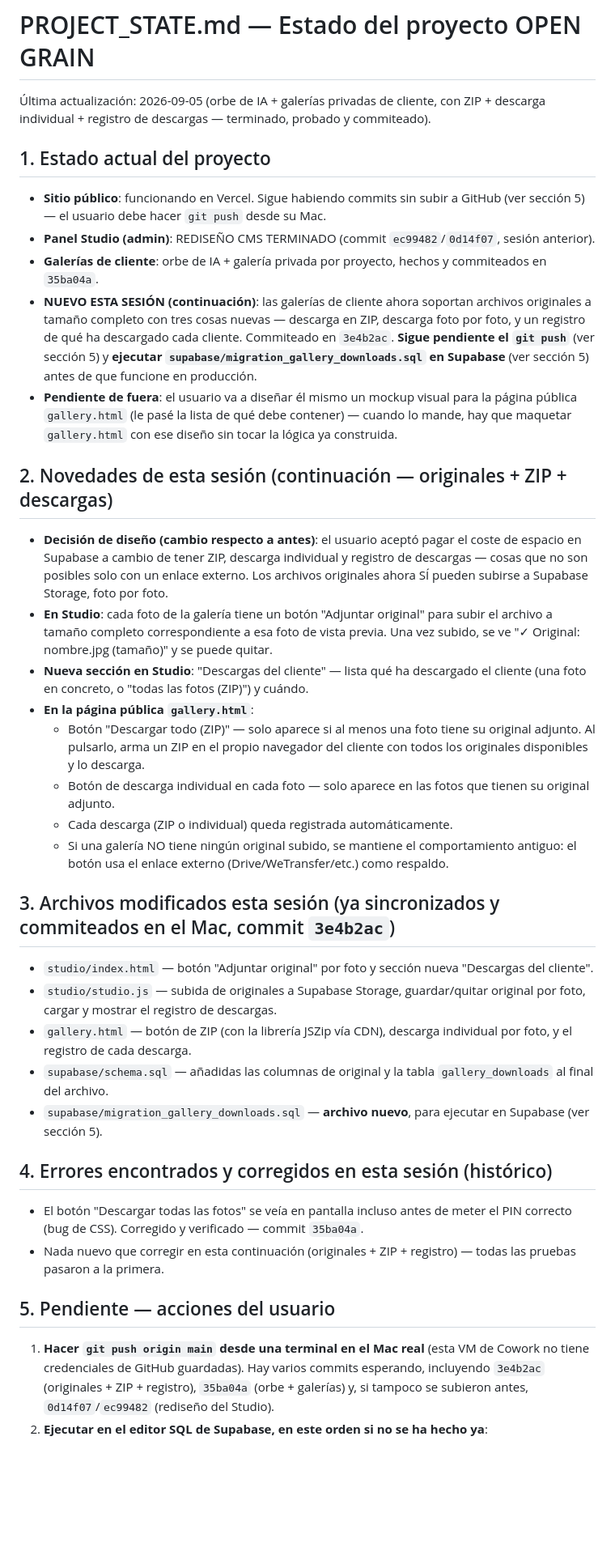
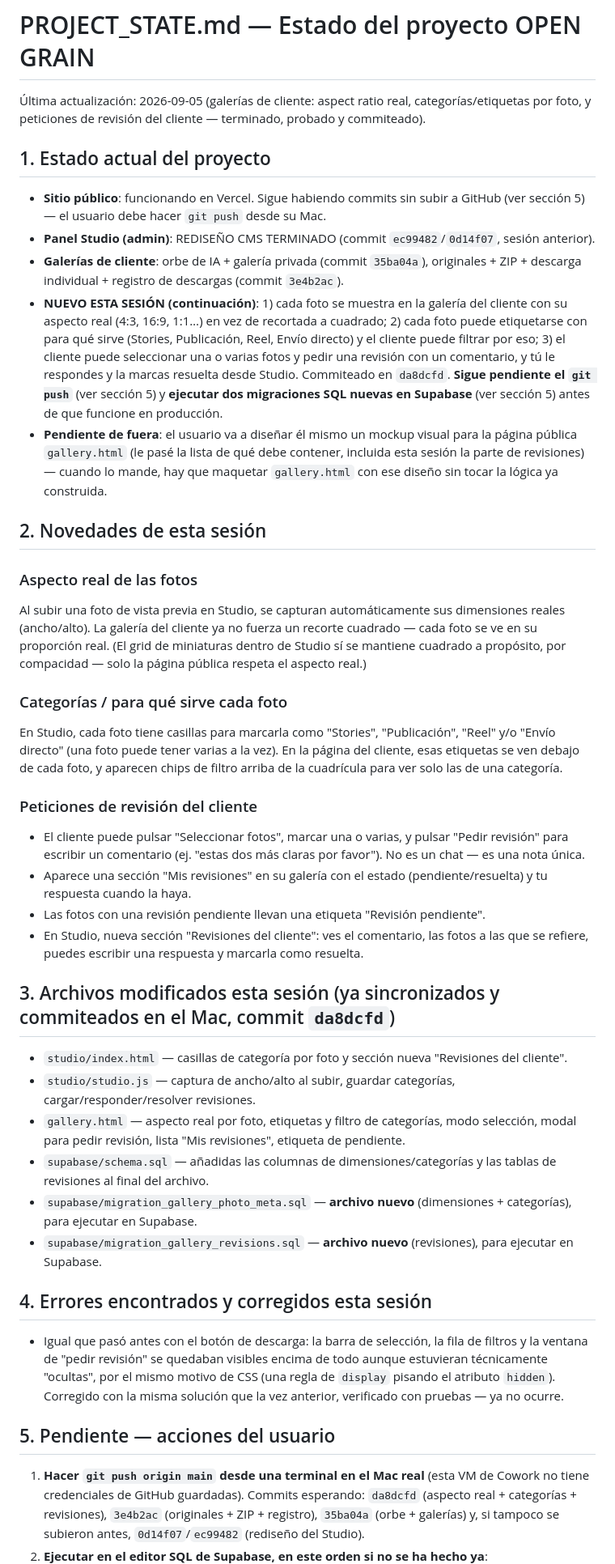
Before and after one commit to adamathesizzler/open-grain, a Markdown page: PROJECT_STATE.md, the part around one of its changes. Shown at 81% size. Drawn GitHub-style; blank space fills up the shorter version.

Commit message:
Update PROJECT_STATE.md: aspect ratio, categories, revision requests finished
Co-Authored-By: Claude Sonnet 5 <noreply@anthropic.com>
Claude-Session: https://claude.ai/code/session_01WuDkus1Tf7eWjQ42QUjEDU

```diff
--- a/PROJECT_STATE.md
+++ b/PROJECT_STATE.md
@@ -1,40 +1,43 @@
 # PROJECT_STATE.md — Estado del proyecto OPEN GRAIN
 
-Última actualización: 2026-09-05 (orbe de IA + galerías privadas de cliente, con ZIP + descarga individual + registro de descargas — terminado, probado y commiteado).
+Última actualización: 2026-09-05 (galerías de cliente: aspect ratio real, categorías/etiquetas por foto, y peticiones de revisión del cliente — terminado, probado y commiteado).
 
 ## 1. Estado actual del proyecto
 
 - **Sitio público**: funcionando en Vercel. Sigue habiendo commits sin subir a GitHub (ver sección 5) — el usuario debe hacer `git push` desde su Mac.
 - **Panel Studio (admin)**: REDISEÑO CMS TERMINADO (commit `ec99482`/`0d14f07`, sesión anterior).
-- **Galerías de cliente**: orbe de IA + galería privada por proyecto, hechos y commiteados en `35ba04a`.
-- **NUEVO ESTA SESIÓN (continuación)**: las galerías de cliente ahora soportan archivos originales a tamaño completo con tres cosas nuevas — descarga en ZIP, descarga foto por foto, y un registro de qué ha descargado cada cliente. Commiteado en `3e4b2ac`. **Sigue pendiente el `git push`** (ver sección 5) y **ejecutar `supabase/migration_gallery_downloads.sql` en Supabase** (ver sección 5) antes de que funcione en producción.
-- **Pendiente de fuera**: el usuario va a diseñar él mismo un mockup visual para la página pública `gallery.html` (le pasé la lista de qué debe contener) — cuando lo mande, hay que maquetar `gallery.html` con ese diseño sin tocar la lógica ya construida.
+- **Galerías de cliente**: orbe de IA + galería privada (commit `35ba04a`), originales + ZIP + descarga individual + registro de descargas (commit `3e4b2ac`).
+- **NUEVO ESTA SESIÓN (continuación)**: 1) cada foto se muestra en la galería del cliente con su aspecto real (4:3, 16:9, 1:1…) en vez de recortada a cuadrado; 2) cada foto puede etiquetarse con para qué sirve (Stories, Publicación, Reel, Envío directo) y el cliente puede filtrar por eso; 3) el cliente puede seleccionar una o varias fotos y pedir una revisión con un comentario, y tú le respondes y la marcas resuelta desde Studio. Commiteado en `da8dcfd`. **Sigue pendiente el `git push`** (ver sección 5) y **ejecutar dos migraciones SQL nuevas en Supabase** (ver sección 5) antes de que funcione en producción.
+- **Pendiente de fuera**: el usuario va a diseñar él mismo un mockup visual para la página pública `gallery.html` (le pasé la lista de qué debe contener, incluida esta sesión la parte de revisiones) — cuando lo mande, hay que maquetar `gallery.html` con ese diseño sin tocar la lógica ya construida.
 
-## 2. Novedades de esta sesión (continuación — originales + ZIP + descargas)
+## 2. Novedades de esta sesión
 
-- **Decisión de diseño (cambio respecto a antes)**: el usuario aceptó pagar el coste de espacio en Supabase a cambio de tener ZIP, descarga individual y registro de descargas — cosas que no son posibles solo con un enlace externo. Los archivos originales ahora SÍ pueden subirse a Supabase Storage, foto por foto.
-- **En Studio**: cada foto de la galería tiene un botón "Adjuntar original" para subir el archivo a tamaño completo correspondiente a esa foto de vista previa. Una vez subido, se ve "✓ Original: nombre.jpg (tamaño)" y se puede quitar.
-- **Nueva sección en Studio**: "Descargas del cliente" — lista qué ha descargado el cliente (una foto en concreto, o "todas las fotos (ZIP)") y cuándo.
-- **En la página pública `gallery.html`**:
-  - Botón "Descargar todo (ZIP)" — solo aparece si al menos una foto tiene su original adjunto. Al pulsarlo, arma un ZIP en el propio navegador del cliente con todos los originales disponibles y lo descarga.
-  - Botón de descarga individual en cada foto — solo aparece en las fotos que tienen su original adjunto.
-  - Cada descarga (ZIP o individual) queda registrada automáticamente.
-  - Si una galería NO tiene ningún original subido, se mantiene el comportamiento antiguo: el botón usa el enlace externo (Drive/WeTransfer/etc.) como respaldo.
+### Aspecto real de las fotos
+Al subir una foto de vista previa en Studio, se capturan automáticamente sus dimensiones reales (ancho/alto). La galería del cliente ya no fuerza un recorte cuadrado — cada foto se ve en su proporción real. (El grid de miniaturas dentro de Studio sí se mantiene cuadrado a propósito, por compacidad — solo la página pública respeta el aspecto real.)
 
-## 3. Archivos modificados esta sesión (ya sincronizados y commiteados en el Mac, commit `3e4b2ac`)
+### Categorías / para qué sirve cada foto
+En Studio, cada foto tiene casillas para marcarla como "Stories", "Publicación", "Reel" y/o "Envío directo" (una foto puede tener varias a la vez). En la página del cliente, esas etiquetas se ven debajo de cada foto, y aparecen chips de filtro arriba de la cuadrícula para ver solo las de una categoría.
 
-- `studio/index.html` — botón "Adjuntar original" por foto y sección nueva "Descargas del cliente".
-- `studio/studio.js` — subida de originales a Supabase Storage, guardar/quitar original por foto, cargar y mostrar el registro de descargas.
-- `gallery.html` — botón de ZIP (con la librería JSZip vía CDN), descarga individual por foto, y el registro de cada descarga.
-- `supabase/schema.sql` — añadidas las columnas de original y la tabla `gallery_downloads` al final del archivo.
-- `supabase/migration_gallery_downloads.sql` — **archivo nuevo**, para ejecutar en Supabase (ver sección 5).
+### Peticiones de revisión del cliente
+- El cliente puede pulsar "Seleccionar fotos", marcar una o varias, y pulsar "Pedir revisión" para escribir un comentario (ej. "estas dos más claras por favor"). No es un chat — es una nota única.
+- Aparece una sección "Mis revisiones" en su galería con el estado (pendiente/resuelta) y tu respuesta cuando la haya.
+- Las fotos con una revisión pendiente llevan una etiqueta "Revisión pendiente".
+- En Studio, nueva sección "Revisiones del cliente": ves el comentario, las fotos a las que se refiere, puedes escribir una respuesta y marcarla como resuelta.
 
-## 4. Errores encontrados y corregidos en esta sesión (histórico)
+## 3. Archivos modificados esta sesión (ya sincronizados y commiteados en el Mac, commit `da8dcfd`)
 
-- El botón "Descargar todas las fotos" se veía en pantalla incluso antes de meter el PIN correcto (bug de CSS). Corregido y verificado — commit `35ba04a`.
-- Nada nuevo que corregir en esta continuación (originales + ZIP + registro) — todas las pruebas pasaron a la primera.
+- `studio/index.html` — casillas de categoría por foto y sección nueva "Revisiones del cliente".
+- `studio/studio.js` — captura de ancho/alto al subir, guardar categorías, cargar/responder/resolver revisiones.
+- `gallery.html` — aspecto real por foto, etiquetas y filtro de categorías, modo selección, modal para pedir revisión, lista "Mis revisiones", etiqueta de pendiente.
+- `supabase/schema.sql` — añadidas las columnas de dimensiones/categorías y las tablas de revisiones al final del archivo.
+- `supabase/migration_gallery_photo_meta.sql` — **archivo nuevo** (dimensiones + categorías), para ejecutar en Supabase.
+- `supabase/migration_gallery_revisions.sql` — **archivo nuevo** (revisiones), para ejecutar en Supabase.
+
+## 4. Errores encontrados y corregidos esta sesión
+
+- Igual que pasó antes con el botón de descarga: la barra de selección, la fila de filtros y la ventana de "pedir revisión" se quedaban visibles encima de todo aunque estuvieran técnicamente "ocultas", por el mismo motivo de CSS (una regla de `display` pisando el atributo `hidden`). Corregido con la misma solución que la vez anterior, verificado con pruebas — ya no ocurre.
 
 ## 5. Pendiente — acciones del usuario
 
-1. **Hacer `git push origin main` desde una terminal en el Mac real** (esta VM de Cowork no tiene credenciales de GitHub guardadas). Hay varios commits esperando, incluyendo `3e4b2ac` (originales + ZIP + registro), `35ba04a` (orbe + galerías) y, si tampoco se subieron antes, `0d14f07`/`ec99482` (rediseño del Studio).
+1. **Hacer `git push origin main` desde una terminal en el Mac real** (esta VM de Cowork no tiene credenciales de GitHub guardadas). Commits esperando: `da8dcfd` (aspecto real + categorías + revisiones), `3e4b2ac` (originales + ZIP + registro), `35ba04a` (orbe + galerías) y, si tampoco se subieron antes, `0d14f07`/`ec99482` (rediseño del Studio).
 2. **Ejecutar en el editor SQL de Supabase, en este orden si no se ha hecho ya**:
```
Also changed, not shown: other parts of PROJECT_STATE.md (+14 -11 lines).
